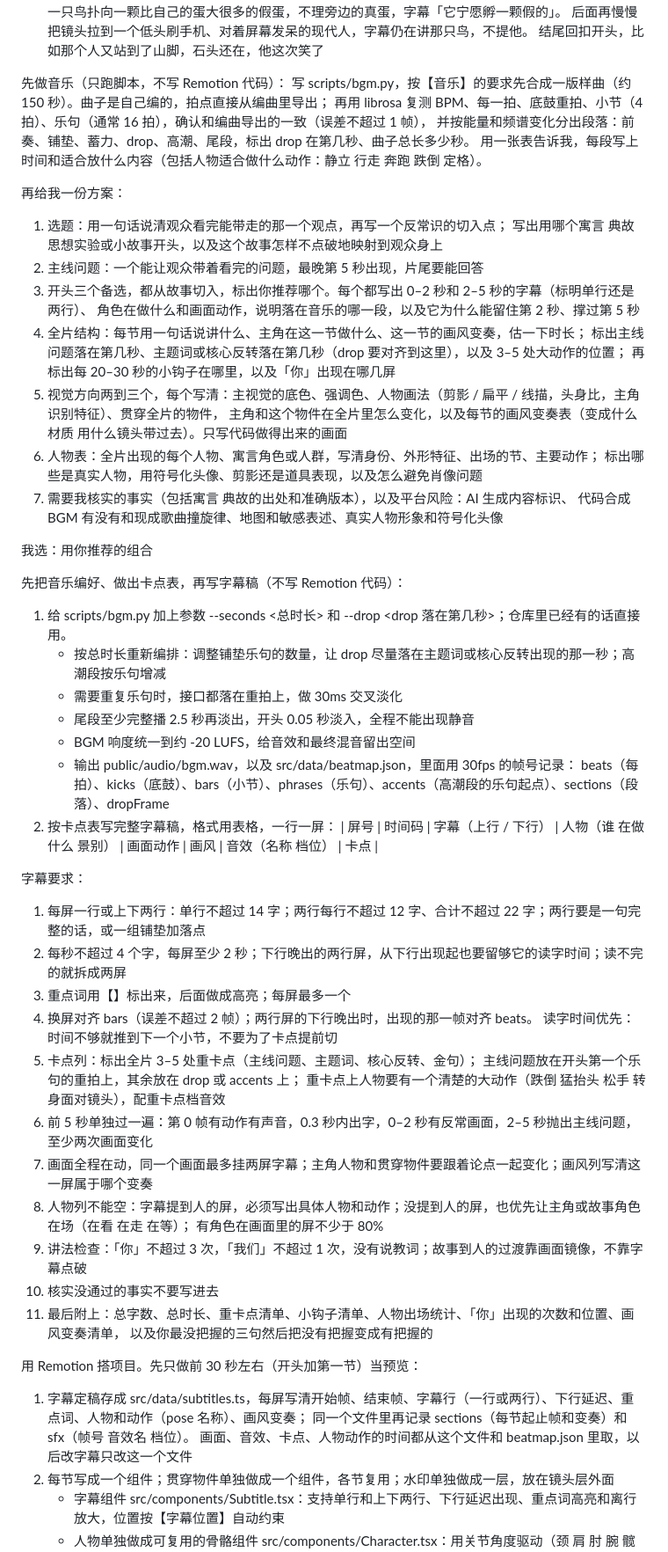
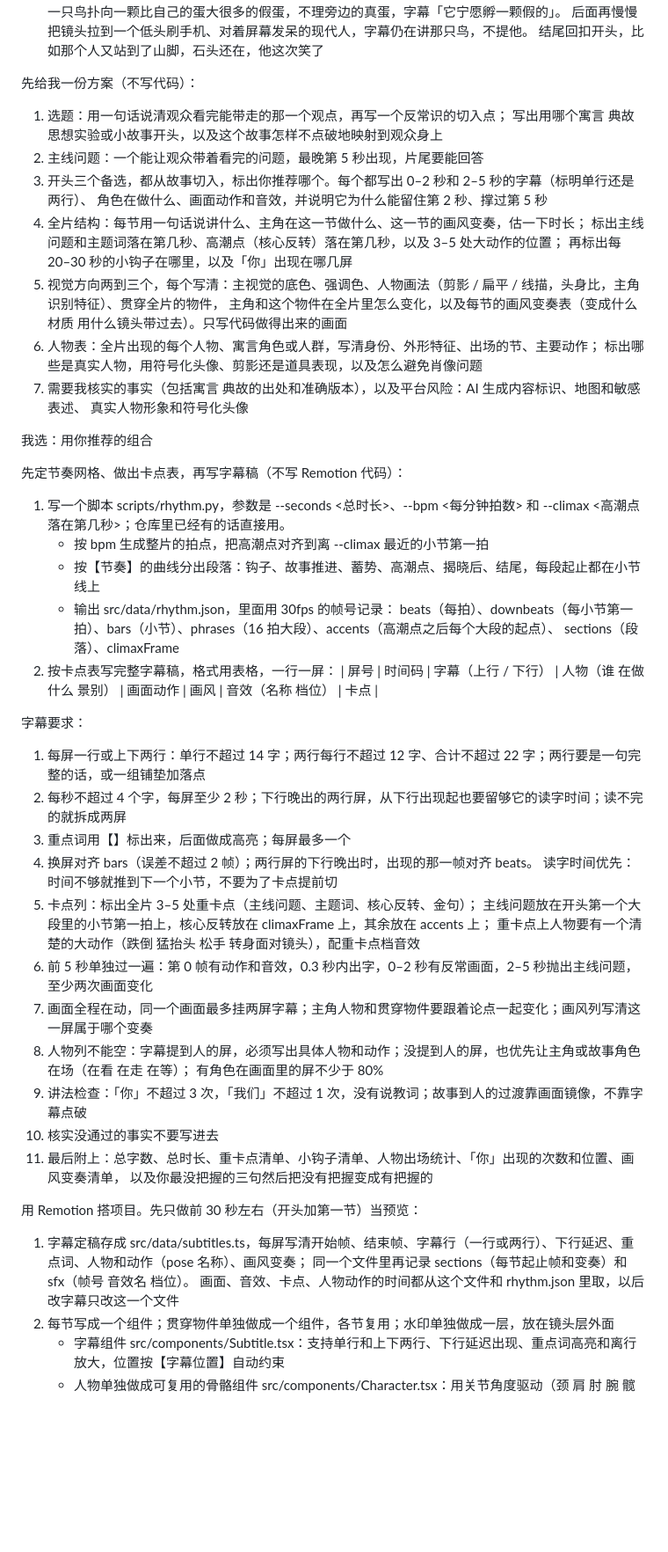
Before and after one commit to cwb1101/remotion-sisyphus, a Markdown page: prompts/douyin-knowledge-short.md, the part around one of its changes. Shown at 88% size. Rendered like a GitHub page; blank space fills up the shorter version.

```diff
--- a/prompts/douyin-knowledge-short.md
+++ b/prompts/douyin-knowledge-short.md
@@ -119,27 +118,21 @@
   后面再慢慢把镜头拉到一个低头刷手机、对着屏幕发呆的现代人，字幕仍在讲那只鸟，不提他。
   结尾回扣开头，比如那个人又站到了山脚，石头还在，他这次笑了
 
-先做音乐（只跑脚本，不写 Remotion 代码）：
-写 scripts/bgm.py，按【音乐】的要求先合成一版样曲（约 150 秒）。曲子是自己编的，拍点直接从编曲里导出；
-再用 librosa 复测 BPM、每一拍、底鼓重拍、小节（4 拍）、乐句（通常 16 拍），确认和编曲导出的一致（误差不超过 1 帧），
-并按能量和频谱变化分出段落：前奏、铺垫、蓄力、drop、高潮、尾段，标出 drop 在第几秒、曲子总长多少秒。
-用一张表告诉我，每段写上时间和适合放什么内容（包括人物适合做什么动作：静立 行走 奔跑 跌倒 定格）。
-
-再给我一份方案：
+先给我一份方案（不写代码）：
 1. 选题：用一句话说清观众看完能带走的那一个观点，再写一个反常识的切入点；
    写出用哪个寓言 典故 思想实验或小故事开头，以及这个故事怎样不点破地映射到观众身上
 2. 主线问题：一个能让观众带着看完的问题，最晚第 5 秒出现，片尾要能回答
 3. 开头三个备选，都从故事切入，标出你推荐哪个。每个都写出 0–2 秒和 2–5 秒的字幕（标明单行还是两行）、
-   角色在做什么和画面动作，说明落在音乐的哪一段，以及它为什么能留住第 2 秒、撑过第 5 秒
+   角色在做什么、画面动作和音效，并说明它为什么能留住第 2 秒、撑过第 5 秒
 4. 全片结构：每节用一句话说讲什么、主角在这一节做什么、这一节的画风变奏，估一下时长；
-   标出主线问题落在第几秒、主题词或核心反转落在第几秒（drop 要对齐到这里），以及 3–5 处大动作的位置；
+   标出主线问题和主题词落在第几秒、高潮点（核心反转）落在第几秒，以及 3–5 处大动作的位置；
    再标出每 20–30 秒的小钩子在哪里，以及「你」出现在哪几屏
 5. 视觉方向两到三个，每个写清：主视觉的底色、强调色、人物画法（剪影 / 扁平 / 线描，头身比，主角识别特征）、贯穿全片的物件，
    主角和这个物件在全片里怎么变化，以及每节的画风变奏表（变成什么材质 用什么镜头带过去）。只写代码做得出来的画面
 6. 人物表：全片出现的每个人物、寓言角色或人群，写清身份、外形特征、出场的节、主要动作；
    标出哪些是真实人物，用符号化头像、剪影还是道具表现，以及怎么避免肖像问题
-7. 需要我核实的事实（包括寓言 典故的出处和准确版本），以及平台风险：AI 生成内容标识、
-   代码合成 BGM 有没有和现成歌曲撞旋律、地图和敏感表述、真实人物形象和符号化头像
+7. 需要我核实的事实（包括寓言 典故的出处和准确版本），以及平台风险：AI 生成内容标识、地图和敏感表述、
+   真实人物形象和符号化头像
 
 
 
@@ -148,14 +141,13 @@
 
 我选：用你推荐的组合
 
-先把音乐编好、做出卡点表，再写字幕稿（不写 Remotion 代码）：
-1. 给 scripts/bgm.py 加上参数 --seconds <总时长> 和 --drop <drop 落在第几秒>；仓库里已经有的话直接用。
-   - 按总时长重新编排：调整铺垫乐句的数量，让 drop 尽量落在主题词或核心反转出现的那一秒；高潮段按乐句增减
-   - 需要重复乐句时，接口都落在重拍上，做 30ms 交叉淡化
-   - 尾段至少完整播 2.5 秒再淡出，开头 0.05 秒淡入，全程不能出现静音
-   - BGM 响度统一到约 -20 LUFS，给音效和最终混音留出空间
-   - 输出 public/audio/bgm.wav，以及 src/data/beatmap.json，里面用 30fps 的帧号记录：
-     beats（每拍）、kicks（底鼓）、bars（小节）、phrases（乐句）、accents（高潮段的乐句起点）、sections（段落）、dropFrame
+先定节奏网格、做出卡点表，再写字幕稿（不写 Remotion 代码）：
+1. 写一个脚本 scripts/rhythm.py，参数是 --seconds <总时长>、--bpm <每分钟拍数> 和 --climax <高潮点落在第几秒>；仓库里已经有的话直接用。
+   - 按 bpm 生成整片的拍点，把高潮点对齐到离 --climax 最近的小节第一拍
+   - 按【节奏】的曲线分出段落：钩子、故事推进、蓄势、高潮点、揭晓后、结尾，每段起止都在小节线上
+   - 输出 src/data/rhythm.json，里面用 30fps 的帧号记录：
+     beats（每拍）、downbeats（每小节第一拍）、bars（小节）、phrases（16 拍大段）、accents（高潮点之后每个大段的起点）、
+     sections（段落）、climaxFrame
 2. 按卡点表写完整字幕稿，格式用表格，一行一屏：
    | 屏号 | 时间码 | 字幕（上行 / 下行） | 人物（谁 在做什么 景别） | 画面动作 | 画风 | 音效（名称 档位） | 卡点 |
 
@@ -166,9 +158,9 @@
 4. 换屏对齐 bars（误差不超过 2 帧）；两行屏的下行晚出时，出现的那一帧对齐 beats。
    读字时间优先：时间不够就推到下一个小节，不要为了卡点提前切
 5. 卡点列：标出全片 3–5 处重卡点（主线问题、主题词、核心反转、金句）；
-   主线问题放在开头第一个乐句的重拍上，其余放在 drop 或 accents 上；
+   主线问题放在开头第一个大段里的小节第一拍上，核心反转放在 climaxFrame 上，其余放在 accents 上；
    重卡点上人物要有一个清楚的大动作（跌倒 猛抬头 松手 转身面对镜头），配重卡点档音效
-6. 前 5 秒单独过一遍：第 0 帧有动作有声音，0.3 秒内出字，0–2 秒有反常画面，2–5 秒抛出主线问题，至少两次画面变化
+6. 前 5 秒单独过一遍：第 0 帧有动作和音效，0.3 秒内出字，0–2 秒有反常画面，2–5 秒抛出主线问题，至少两次画面变化
 7. 画面全程在动，同一个画面最多挂两屏字幕；主角人物和贯穿物件要跟着论点一起变化；画风列写清这一屏属于哪个变奏
 8. 人物列不能空：字幕提到人的屏，必须写出具体人物和动作；没提到人的屏，也优先让主角或故事角色在场（在看 在走 在等）；
    有角色在画面里的屏不少于 80%
@@ -185,7 +177,7 @@
 用 Remotion 搭项目。先只做前 30 秒左右（开头加第一节）当预览：
 1. 字幕定稿存成 src/data/subtitles.ts，每屏写清开始帧、结束帧、字幕行（一行或两行）、下行延迟、重点词、人物和动作（pose 名称）、画风变奏；
    同一个文件里再记录 sections（每节起止帧和变奏）和 sfx（帧号 音效名 档位）。
-   画面、音效、卡点、人物动作的时间都从这个文件和 beatmap.json 里取，以后改字幕只改这一个文件
+   画面、音效、卡点、人物动作的时间都从这个文件和 rhythm.json 里取，以后改字幕只改这一个文件
 2. 每节写成一个组件；贯穿物件单独做成一个组件，各节复用；水印单独做成一层，放在镜头层外面
    - 字幕组件 src/components/Subtitle.tsx：支持单行和上下两行、下行延迟出现、重点词高亮和离行放大，位置按【字幕位置】自动约束
    - 人物单独做成可复用的骨骼组件 src/components/Character.tsx：用关节角度驱动（颈 肩 肘 腕 髋 膝 踝），
```
Also changed, not shown: other parts of prompts/douyin-knowledge-short.md (+22 -25 lines).
